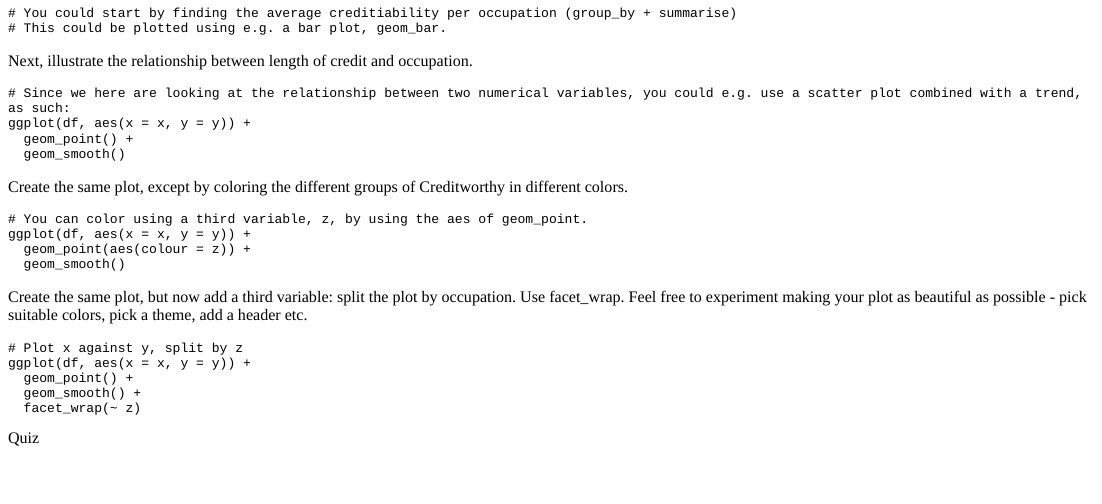
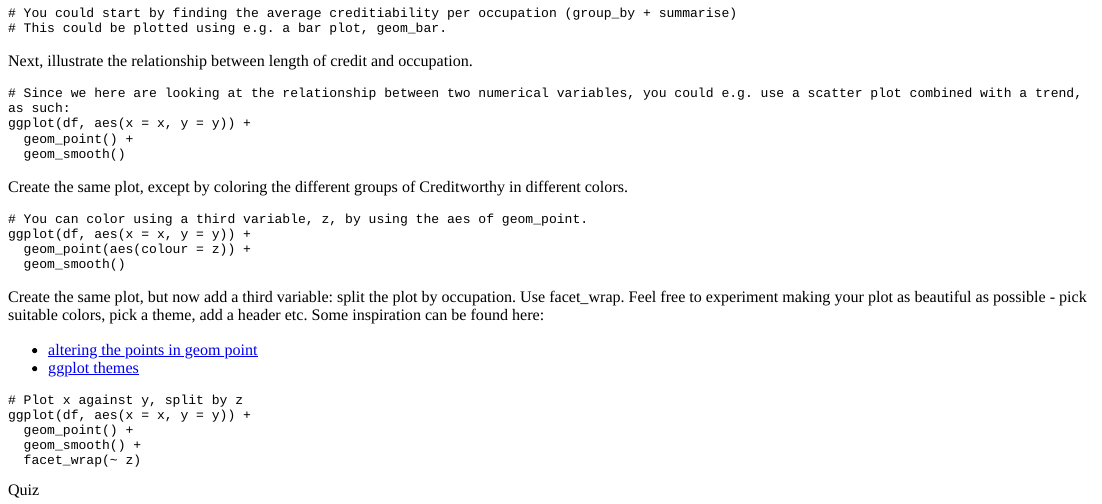
Before and after one commit to andrewaage/nhhr, an R Markdown document (inst/tutorials/crash_course/crash_course.Rmd): the page in a window 1100 px wide, from 3070 px down. The pictures show the output file inst/tutorials/crash_course/crash_course.html that the author committed with the source, opened offline; long lines of code are wrapped.

Commit message:
Adding links

````diff
--- a/inst/tutorials/crash_course/crash_course.Rmd
+++ b/inst/tutorials/crash_course/crash_course.Rmd
@@ -431,6 +431,10 @@ ggplot(df, aes(x = x, y = y)) +
 ```
 
 Create the same plot, but now add a third variable: split the plot by occupation. Use facet_wrap. Feel free to experiment making your plot as beautiful as possible - pick suitable colors, pick a theme, add a header etc.
+Some inspiration can be found here:
+
+- [altering the points in geom point](https://ggplot2.tidyverse.org/reference/geom_point.html)
+- [ggplot themes](https://ggplot2.tidyverse.org/reference/ggtheme.html)
 
 ```{r facet, exercise = TRUE}
 
````
Also changed, not shown: inst/tutorials/crash_course/crash_course.html.
